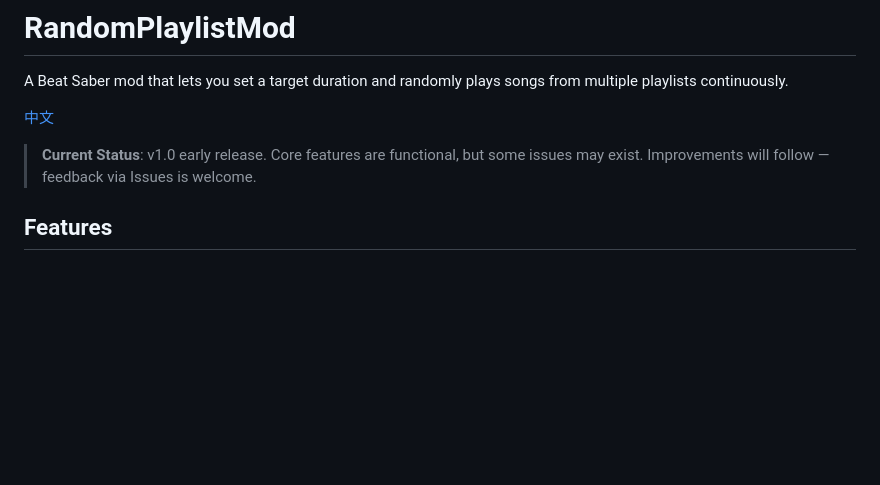
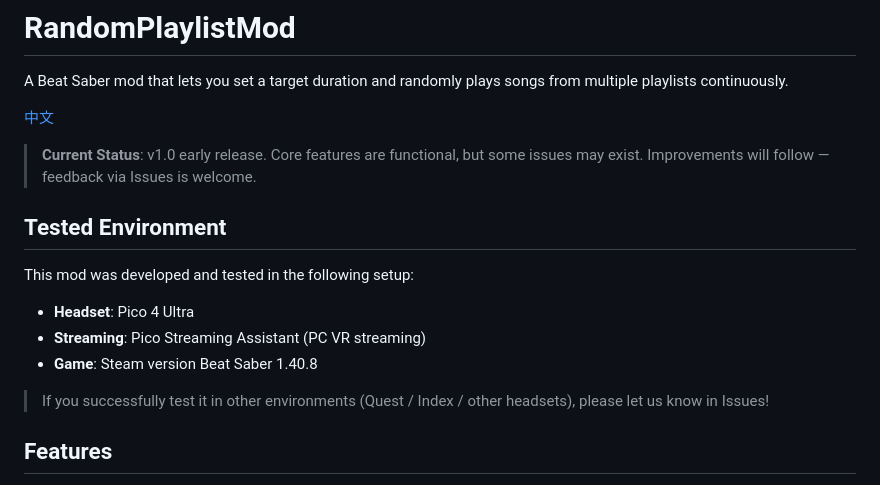
Before and after one commit to xirain/RandomPlaylistMod, a Markdown page: README.en.md, the part around the change. Rendered like a GitHub page; blank space fills up the shorter version.

Commit message:
docs: add tested environment (Pico 4 Ultra + Pico streaming + Steam BS 1.40.8)

```diff
--- a/README.en.md
+++ b/README.en.md
@@ -5,6 +5,16 @@ A Beat Saber mod that lets you set a target duration and randomly plays songs fr
 [中文](README.md)
 
 > **Current Status**: v1.0 early release. Core features are functional, but some issues may exist. Improvements will follow — feedback via Issues is welcome.
+
+## Tested Environment
+
+This mod was developed and tested in the following setup:
+
+- **Headset**: Pico 4 Ultra
+- **Streaming**: Pico Streaming Assistant (PC VR streaming)
+- **Game**: Steam version Beat Saber 1.40.8
+
+> If you successfully test it in other environments (Quest / Index / other headsets), please let us know in Issues!
 
 ## Features
 
```
Also changed, not shown: README.md (+10 -0 lines).
